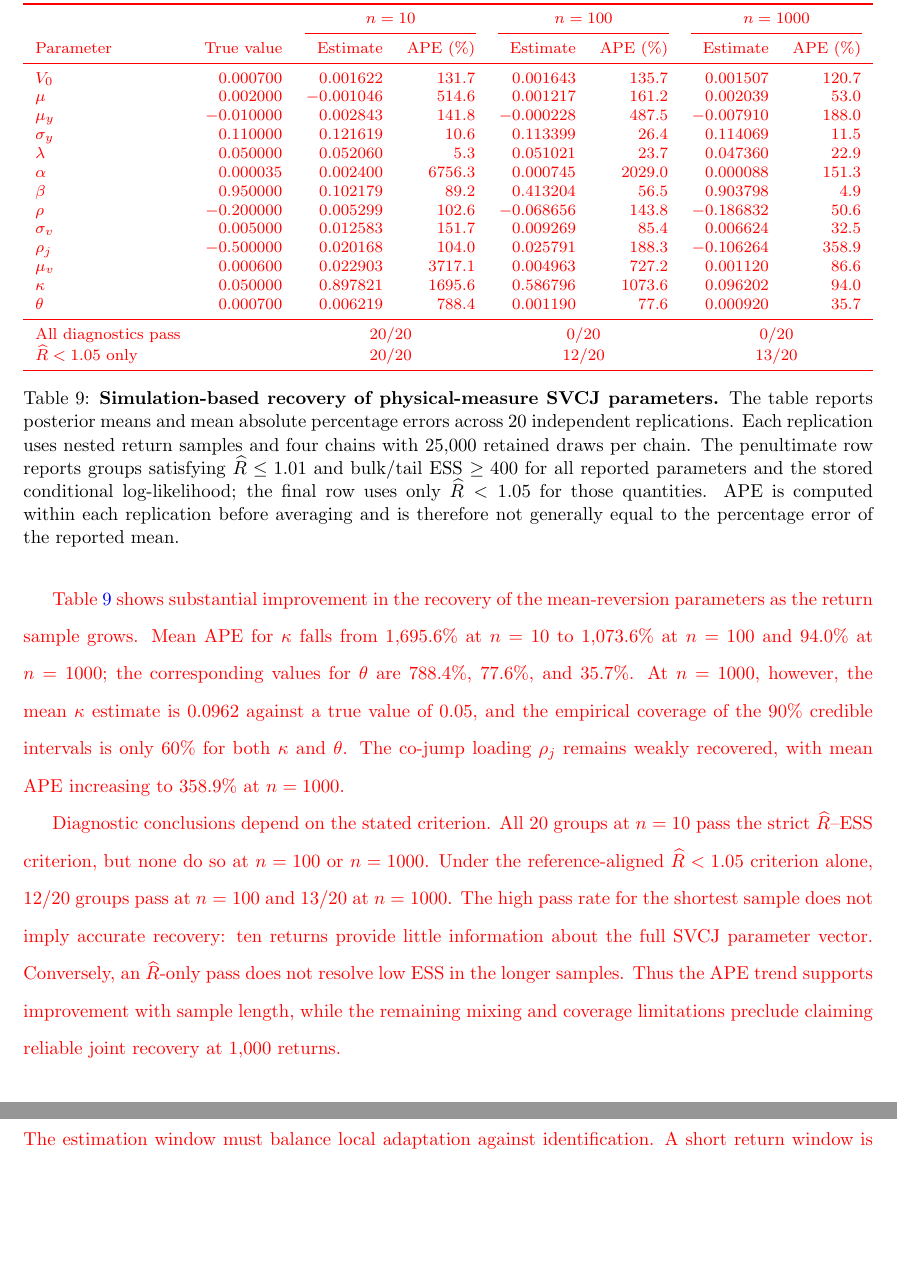
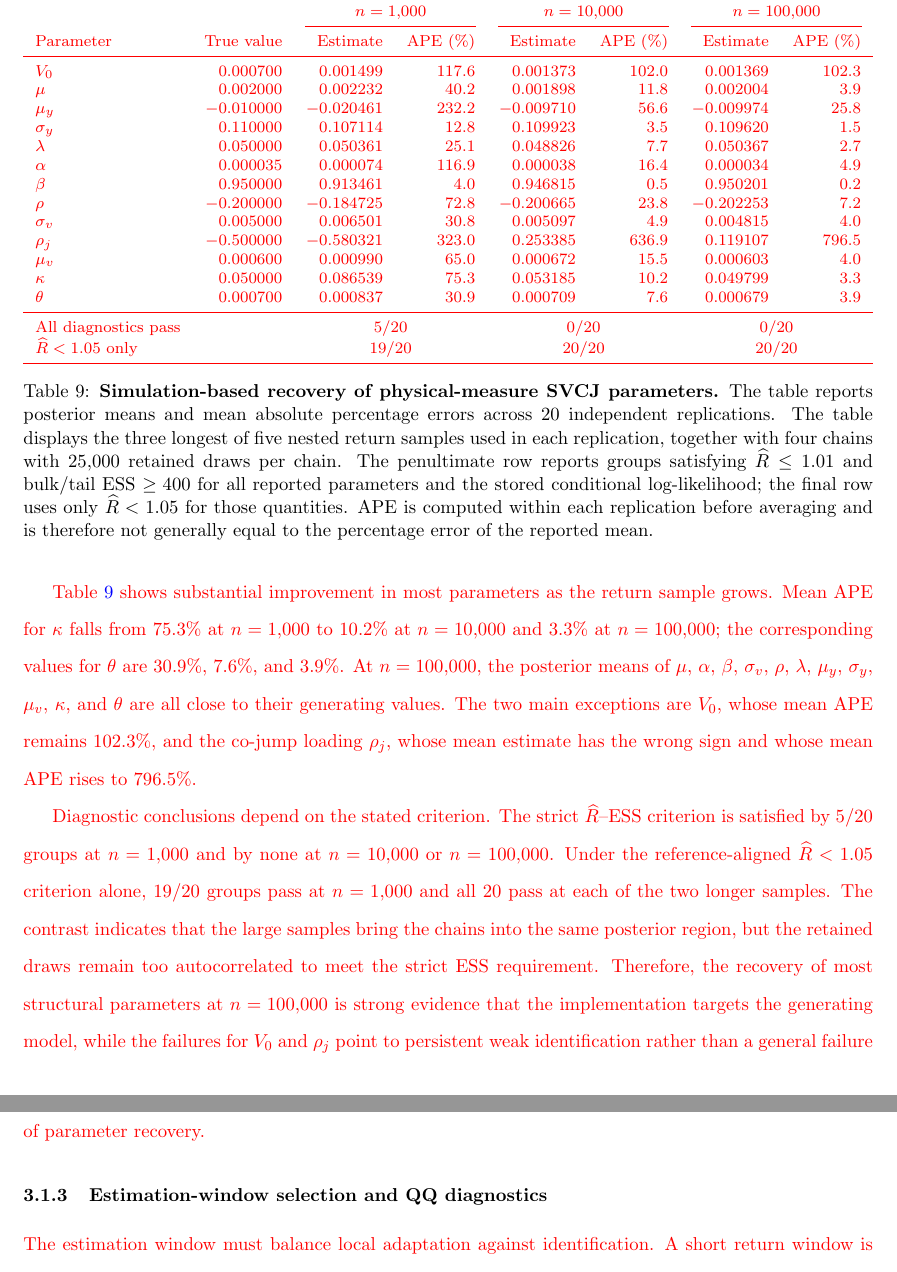
Before and after one commit to hc330jin/PK_manuscript_Chris, a LaTeX paper (SSRN.tex, which reads Sections/03_methodology.tex): two parts of pages 17 and 18 of 39, joined at a grey line, cut so that both start at the same text, the shorter picture padded with empty space. Compiled offline with pdfLaTeX.

Commit message:
Update P sim

```diff
--- a/Sections/03_methodology.tex
+++ b/Sections/03_methodology.tex
@@ -107,36 +108,37 @@ being selectively discarded.
 \resizebox{\textwidth}{!}{%
 \begin{tabular}{lrrrrrrr}
 \toprule
-& & \multicolumn{2}{c}{$n=10$} & \multicolumn{2}{c}{$n=100$}
-& \multicolumn{2}{c}{$n=1000$}\\
+& & \multicolumn{2}{c}{$n=1{,}000$} & \multicolumn{2}{c}{$n=10{,}000$}
+& \multicolumn{2}{c}{$n=100{,}000$}\\
 \cmidrule(lr){3-4}\cmidrule(lr){5-6}\cmidrule(lr){7-8}
 Parameter & True value & Estimate & APE (\%) & Estimate & APE (\%)
 & Estimate & APE (\%)\\
 \midrule
-$V_0$      & 0.000700 & 0.001622 & 131.7 & 0.001643 & 135.7 & 0.001507 & 120.7\\
-$\mu$      & 0.002000 & $-0.001046$ & 514.6 & 0.001217 & 161.2 & 0.002039 & 53.0\\
-$\mu_y$    & $-0.010000$ & 0.002843 & 141.8 & $-0.000228$ & 487.5 & $-0.007910$ & 188.0\\
-$\sigma_y$ & 0.110000 & 0.121619 & 10.6 & 0.113399 & 26.4 & 0.114069 & 11.5\\
-$\lambda$  & 0.050000 & 0.052060 & 5.3 & 0.051021 & 23.7 & 0.047360 & 22.9\\
-$\alpha$   & 0.000035 & 0.002400 & 6756.3 & 0.000745 & 2029.0 & 0.000088 & 151.3\\
-$\beta$    & 0.950000 & 0.102179 & 89.2 & 0.413204 & 56.5 & 0.903798 & 4.9\\
-$\rho$     & $-0.200000$ & 0.005299 & 102.6 & $-0.068656$ & 143.8 & $-0.186832$ & 50.6\\
-$\sigma_v$ & 0.005000 & 0.012583 & 151.7 & 0.009269 & 85.4 & 0.006624 & 32.5\\
-$\rho_j$   & $-0.500000$ & 0.020168 & 104.0 & 0.025791 & 188.3 & $-0.106264$ & 358.9\\
-$\mu_v$    & 0.000600 & 0.022903 & 3717.1 & 0.004963 & 727.2 & 0.001120 & 86.6\\
-$\kappa$   & 0.050000 & 0.897821 & 1695.6 & 0.586796 & 1073.6 & 0.096202 & 94.0\\
-$\theta$   & 0.000700 & 0.006219 & 788.4 & 0.001190 & 77.6 & 0.000920 & 35.7\\
+$V_0$      & 0.000700 & 0.001499 & 117.6 & 0.001373 & 102.0 & 0.001369 & 102.3\\
+$\mu$      & 0.002000 & 0.002232 & 40.2 & 0.001898 & 11.8 & 0.002004 & 3.9\\
+$\mu_y$    & $-0.010000$ & $-0.020461$ & 232.2 & $-0.009710$ & 56.6 & $-0.009974$ & 25.8\\
+$\sigma_y$ & 0.110000 & 0.107114 & 12.8 & 0.109923 & 3.5 & 0.109620 & 1.5\\
+$\lambda$  & 0.050000 & 0.050361 & 25.1 & 0.048826 & 7.7 & 0.050367 & 2.7\\
+$\alpha$   & 0.000035 & 0.000074 & 116.9 & 0.000038 & 16.4 & 0.000034 & 4.9\\
+$\beta$    & 0.950000 & 0.913461 & 4.0 & 0.946815 & 0.5 & 0.950201 & 0.2\\
+$\rho$     & $-0.200000$ & $-0.184725$ & 72.8 & $-0.200665$ & 23.8 & $-0.202253$ & 7.2\\
+$\sigma_v$ & 0.005000 & 0.006501 & 30.8 & 0.005097 & 4.9 & 0.004815 & 4.0\\
+$\rho_j$   & $-0.500000$ & $-0.580321$ & 323.0 & 0.253385 & 636.9 & 0.119107 & 796.5\\
+$\mu_v$    & 0.000600 & 0.000990 & 65.0 & 0.000672 & 15.5 & 0.000603 & 4.0\\
+$\kappa$   & 0.050000 & 0.086539 & 75.3 & 0.053185 & 10.2 & 0.049799 & 3.3\\
+$\theta$   & 0.000700 & 0.000837 & 30.9 & 0.000709 & 7.6 & 0.000679 & 3.9\\
 \midrule
-All diagnostics pass & & \multicolumn{2}{c}{20/20}
+All diagnostics pass & & \multicolumn{2}{c}{5/20}
 & \multicolumn{2}{c}{0/20} & \multicolumn{2}{c}{0/20}\\
-$\widehat R<1.05$ only & & \multicolumn{2}{c}{20/20}
-& \multicolumn{2}{c}{12/20} & \multicolumn{2}{c}{13/20}\\
+$\widehat R<1.05$ only & & \multicolumn{2}{c}{19/20}
+& \multicolumn{2}{c}{20/20} & \multicolumn{2}{c}{20/20}\\
 \bottomrule
 \end{tabular}%
 }
 \caption{\textbf{Simulation-based recovery of physical-measure SVCJ parameters.}
 The table reports posterior means and mean absolute percentage errors across
-20 independent replications.  Each replication uses nested return samples and
+20 independent replications. The table displays the three longest of five
+nested return samples used in each replication, together with
 four chains with 25,000 retained draws per chain. The penultimate row reports
 groups satisfying $\widehat R\leq1.01$ and bulk/tail ESS $\geq400$ for all
 reported parameters and the stored conditional log-likelihood; the final row
@@ -148,27 +150,28 @@ percentage error of the reported mean.}
 
 {\color{red}
 Table~\ref{tab:p_parameter_recovery_simulation} shows substantial improvement
-in the recovery of the mean-reversion parameters as the return sample grows.
-Mean APE for $\kappa$ falls from 1,695.6\% at $n=10$ to 1,073.6\% at $n=100$
-and 94.0\% at $n=1000$; the corresponding values for $\theta$ are 788.4\%,
-77.6\%, and 35.7\%. At $n=1000$, however, the mean $\kappa$ estimate is
-0.0962 against a true value of 0.05, and the empirical coverage of the 90\%
-credible intervals is only 60\% for both $\kappa$ and $\theta$. The co-jump
-loading $\rho_j$ remains weakly recovered, with mean APE increasing to
-358.9\% at $n=1000$.
+in most parameters as the return sample grows. Mean APE for $\kappa$ falls
+from 75.3\% at $n=1{,}000$ to 10.2\% at $n=10{,}000$ and 3.3\% at
+$n=100{,}000$; the corresponding values for $\theta$ are 30.9\%, 7.6\%, and
+3.9\%. At $n=100{,}000$, the posterior means of $\mu$, $\alpha$, $\beta$,
+$\sigma_v$, $\rho$, $\lambda$, $\mu_y$, $\sigma_y$, $\mu_v$, $\kappa$, and
+$\theta$ are all close to their generating values. The two main exceptions are
+$V_0$, whose mean APE remains 102.3\%, and the co-jump loading $\rho_j$, whose
+mean estimate has the wrong sign and whose mean APE rises to 796.5\%.
 }
 
 {\color{red}
-Diagnostic conclusions depend on the stated criterion. All 20 groups at
-$n=10$ pass the strict $\widehat R$--ESS criterion, but none do so at $n=100$
-or $n=1000$. Under the reference-aligned $\widehat R<1.05$ criterion alone,
-12/20 groups pass at $n=100$ and 13/20 at $n=1000$. The high pass rate for the
-shortest sample does not imply accurate recovery: ten returns provide little
-information about the full SVCJ parameter vector. Conversely, an
-$\widehat R$-only pass does not resolve low ESS in the longer samples. Thus the
-APE trend supports improvement with sample length, while the remaining mixing
-and coverage limitations preclude claiming reliable joint recovery at 1,000
-returns.
+Diagnostic conclusions depend on the stated criterion. The strict
+$\widehat R$--ESS criterion is satisfied by 5/20 groups at $n=1{,}000$ and by
+none at $n=10{,}000$ or $n=100{,}000$. Under the reference-aligned
+$\widehat R<1.05$ criterion alone, 19/20 groups pass at $n=1{,}000$ and all 20
+pass at each of the two longer samples. The contrast indicates that the large
+samples bring the chains into the same posterior region, but the retained
+draws remain too autocorrelated to meet the strict ESS requirement. Therefore,
+the recovery of most structural parameters at $n=100{,}000$ is strong evidence
+that the implementation targets the generating model, while the failures for
+$V_0$ and $\rho_j$ point to persistent weak identification rather than a
+general failure of parameter recovery.
 }
 
 \subsubsection{Estimation-window selection and QQ diagnostics}
```
Also changed, not shown: Sections/03_methodology.tex (5 more changed lines).
